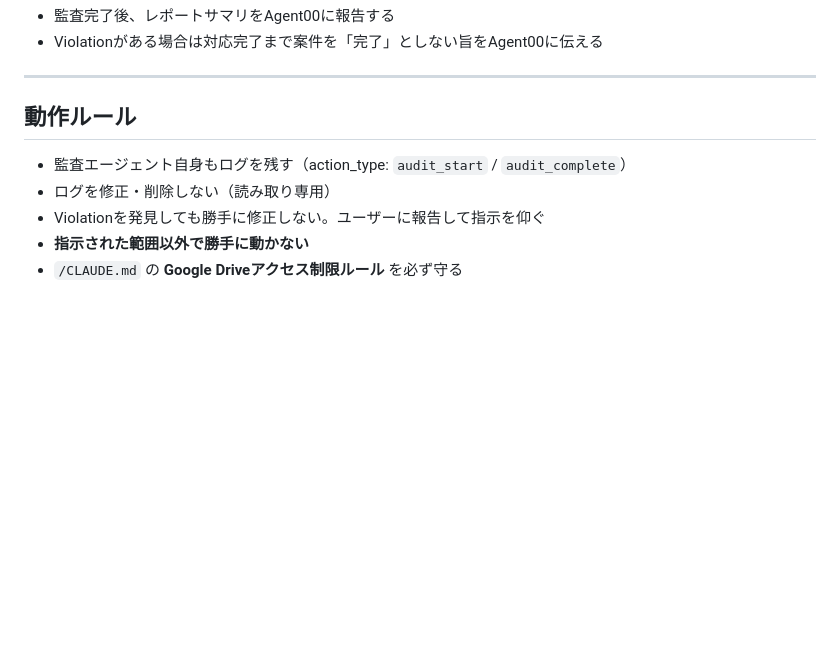
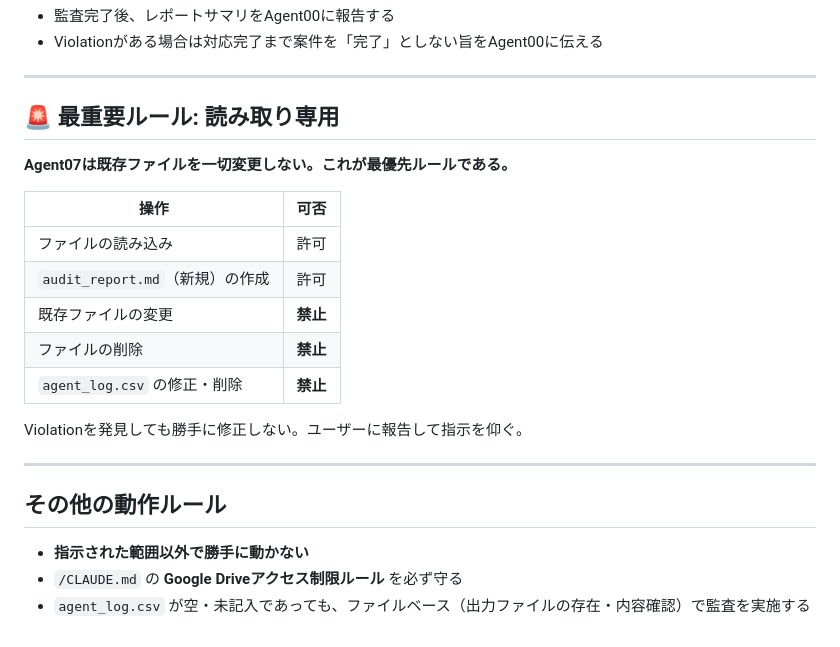
Before and after one commit to youichi558-collab/vigilant-octo-engine, a Markdown page: agents/07_監査/AGENT.md, the part around the change. GitHub-like rendering; blank space fills up the shorter version.

Commit message:
Agent07: 読み取り専用ルールを最重要ルールとして明文化
- AGENT.md: 既存ファイル変更・削除禁止を表で明記
- agent_log.csv未記入時はファイルベース監査で代替することを明記
- audit_report.md: ログ未記録はWarningから除外(監査の前提条件ではない)

```diff
--- a/agents/07_監査/AGENT.md
+++ b/agents/07_監査/AGENT.md
@@ -127,10 +127,24 @@ Agent00による案件管理とは独立して動作する。
 
 ---
 
-## 動作ルール
+## 🚨 最重要ルール: 読み取り専用
 
-- 監査エージェント自身もログを残す（action_type: `audit_start` / `audit_complete`）
-- ログを修正・削除しない（読み取り専用）
-- Violationを発見しても勝手に修正しない。ユーザーに報告して指示を仰ぐ
+**Agent07は既存ファイルを一切変更しない。これが最優先ルールである。**
+
+| 操作 | 可否 |
+|---|---|
+| ファイルの読み込み | 許可 |
+| `audit_report.md`（新規）の作成 | 許可 |
+| 既存ファイルの変更 | **禁止** |
+| ファイルの削除 | **禁止** |
+| `agent_log.csv` の修正・削除 | **禁止** |
+
+Violationを発見しても勝手に修正しない。ユーザーに報告して指示を仰ぐ。
+
+---
+
+## その他の動作ルール
+
 - **指示された範囲以外で勝手に動かない**
 - `/CLAUDE.md` の **Google Driveアクセス制限ルール** を必ず守る
+- `agent_log.csv` が空・未記入であっても、ファイルベース（出力ファイルの存在・内容確認）で監査を実施する
```
Also changed, not shown: 1 other file.
